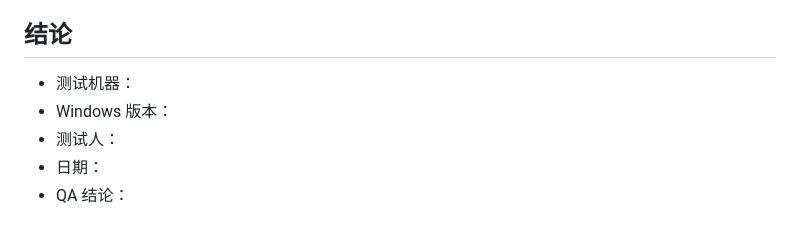
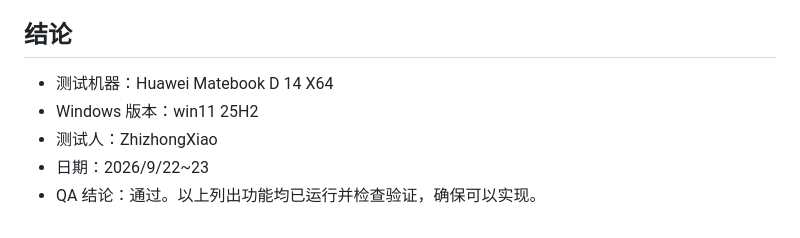
Before and after one commit to ZhizhongXiao/MarkdownReader, a Markdown page: docs/QA-CHECKLIST.md, the part around one of its changes. Drawn GitHub-style.

Commit message:
docs: record the 1.0.0-rc1 acceptance run
The reviewer ticked every item and filled in the machine, the Windows build, the tester, the date and a conclusion. Two mechanical details had to be corrected so the record can open the tag gate: the conclusion has to contain the literal marker the gate looks for, and the date said 2023 where the run happened in 2026.

33 items, 33 ticked. The gate reads the count from the file itself.

```diff
--- a/docs/QA-CHECKLIST.md
+++ b/docs/QA-CHECKLIST.md
@@ -84,8 +84,8 @@ A 组（启动与外壳）、B 组（原生窗口与批量）、B6 的视觉、F
 
 ## 结论
 
-- 测试机器：
-- Windows 版本：
-- 测试人：
-- 日期：
-- QA 结论：
+- 测试机器：Huawei Matebook D 14 X64
+- Windows 版本：win11 25H2
+- 测试人：ZhizhongXiao
+- 日期：2026/9/22~23
+- QA 结论：通过。以上列出功能均已运行并检查验证，确保可以实现。
```
Also changed, not shown: other parts of docs/QA-CHECKLIST.md (+2 -2 lines).
